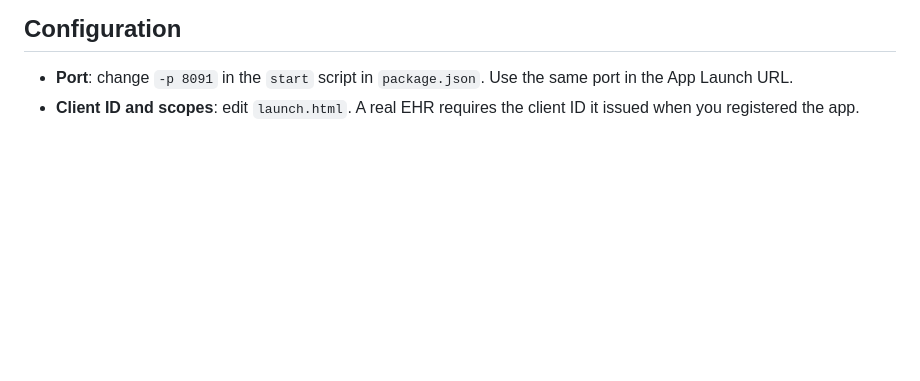
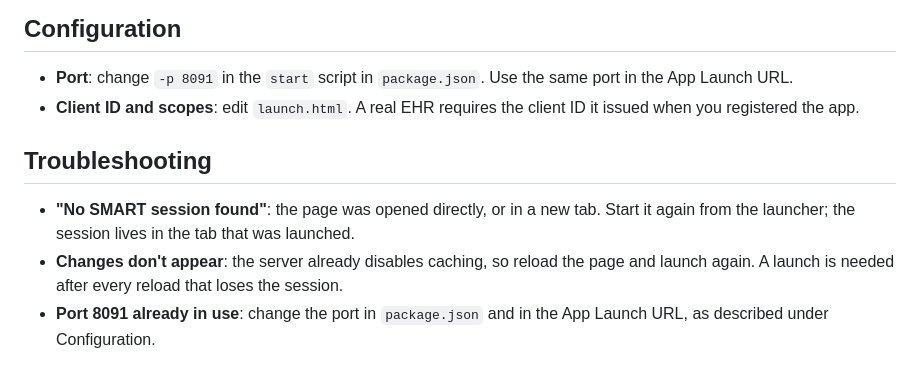
Before and after one commit to AkashKumarBhagat/smart-patient-snapshot, a Markdown page: README.md, the part around the change. GitHub-like rendering; blank space fills up the shorter version.

Commit message:
Add troubleshooting section to README

```diff
--- a/README.md
+++ b/README.md
@@ -109,3 +109,9 @@ launch openid fhirUser patient/Patient.rs patient/Observation.rs patient/Conditi
 
 - **Port**: change `-p 8091` in the `start` script in `package.json`. Use the same port in the App Launch URL.
 - **Client ID and scopes**: edit `launch.html`. A real EHR requires the client ID it issued when you registered the app.
+
+## Troubleshooting
+
+- **"No SMART session found"**: the page was opened directly, or in a new tab. Start it again from the launcher; the session lives in the tab that was launched.
+- **Changes don't appear**: the server already disables caching, so reload the page and launch again. A launch is needed after every reload that loses the session.
+- **Port 8091 already in use**: change the port in `package.json` and in the App Launch URL, as described under Configuration.
```
